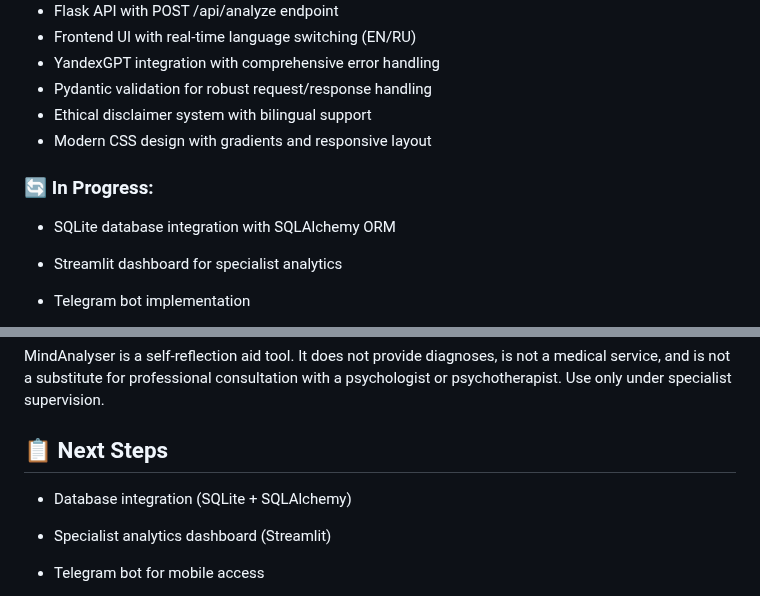
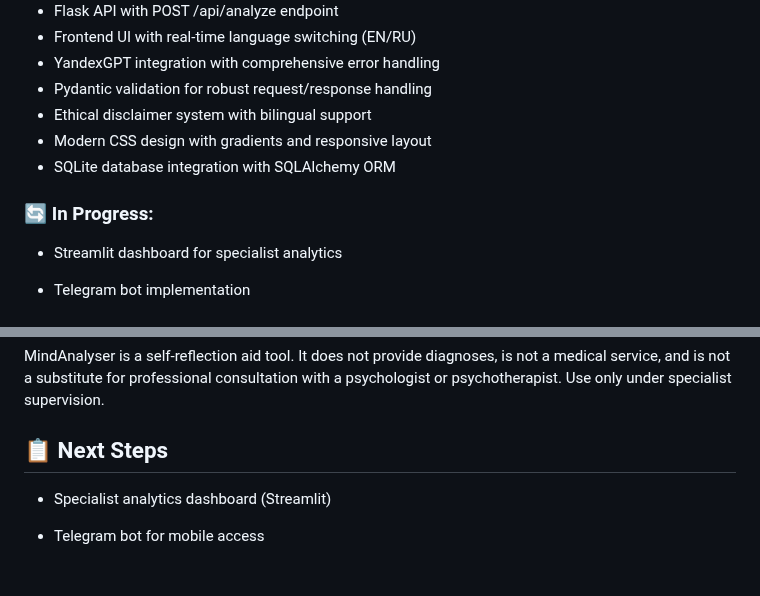
Before and after one commit to AdeleVer/Mental-Health-Text-Analysis-Pipeline, a Markdown page: README.md, 2 parts joined by grey strips. Drawn GitHub-style; blank space fills up the shorter version.

```diff
--- a/README.md
+++ b/README.md
@@ -64,10 +64,9 @@ mental-health-text-analysis-pipeline/
 - Pydantic validation for robust request/response handling
 - Ethical disclaimer system with bilingual support
 - Modern CSS design with gradients and responsive layout
+- SQLite database integration with SQLAlchemy ORM
 
 ### 🔄 In Progress:
-
-- SQLite database integration with SQLAlchemy ORM
 
 - Streamlit dashboard for specialist analytics
 
@@ -142,8 +141,6 @@ MindAnalyser is a self-reflection aid tool. It does not provide diagnoses, is no
 
 ## 📋 Next Steps
 
-- Database integration (SQLite + SQLAlchemy)
-
 - Specialist analytics dashboard (Streamlit)
 
 - Telegram bot for mobile access
```
Also changed, not shown: README_RU.md (+2 -5 lines).
